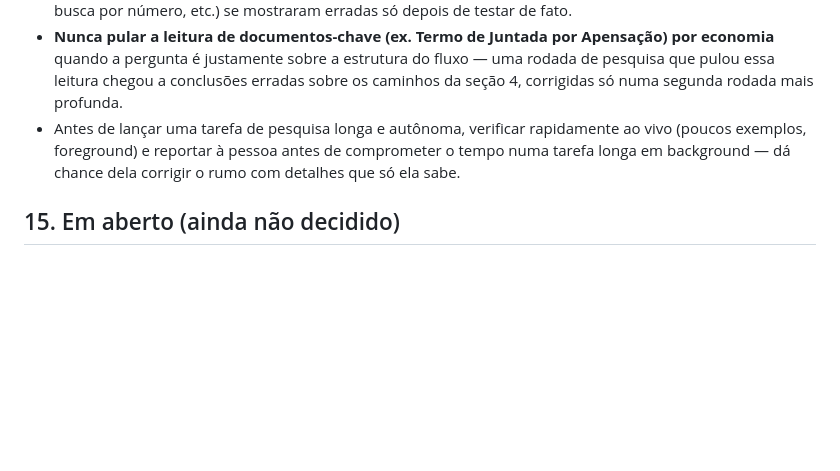
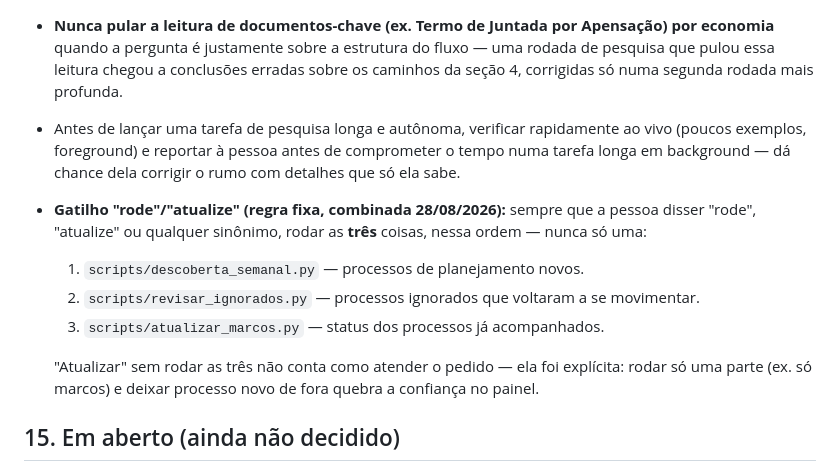
Before and after one commit to joaopaulopaiva-rgb/Diretoria-de-Compras, a Markdown page: CLAUDE.md, the part around the change. Rendered like a GitHub page; blank space fills up the shorter version.

Commit message:
Registra regra fixa: "rode"/"atualize" roda as tres rotinas sempre
Pedido explicito da pessoa dona do projeto 28/08/2026: sempre que ela
disser "rode", "atualize" ou sinonimo, tem que rodar descoberta de
processos novos + revisao de ignorados + atualizacao de marcos - as tres,
nunca so uma. Rodar so uma parte (ex. so marcos, deixando processo novo
de fora) quebra a confianca dela no painel.

Co-Authored-By: Claude Sonnet 5 <noreply@anthropic.com>
Claude-Session: https://claude.ai/code/session_01HjAVvj7XfYY9AxC8kfst1U

```diff
--- a/CLAUDE.md
+++ b/CLAUDE.md
@@ -208,6 +208,12 @@ Por enquanto: todo mundo (quando o painel for compartilhado) pode **ver** tudo.
 - Testar empiricamente antes de afirmar uma capacidade técnica (ex.: baixar e ler um documento de verdade antes de dizer que "funciona") — várias suposições iniciais deste projeto (links de documento "mortos", busca por número, etc.) se mostraram erradas só depois de testar de fato.
 - **Nunca pular a leitura de documentos-chave (ex. Termo de Juntada por Apensação) por economia** quando a pergunta é justamente sobre a estrutura do fluxo — uma rodada de pesquisa que pulou essa leitura chegou a conclusões erradas sobre os caminhos da seção 4, corrigidas só numa segunda rodada mais profunda.
 - Antes de lançar uma tarefa de pesquisa longa e autônoma, verificar rapidamente ao vivo (poucos exemplos, foreground) e reportar à pessoa antes de comprometer o tempo numa tarefa longa em background — dá chance dela corrigir o rumo com detalhes que só ela sabe.
+- **Gatilho "rode"/"atualize" (regra fixa, combinada 28/08/2026):** sempre que a pessoa disser "rode", "atualize" ou qualquer sinônimo, rodar as **três** coisas, nessa ordem — nunca só uma:
+  1. `scripts/descoberta_semanal.py` — processos de planejamento novos.
+  2. `scripts/revisar_ignorados.py` — processos ignorados que voltaram a se movimentar.
+  3. `scripts/atualizar_marcos.py` — status dos processos já acompanhados.
+
+  "Atualizar" sem rodar as três não conta como atender o pedido — ela foi explícita: rodar só uma parte (ex. só marcos) e deixar processo novo de fora quebra a confiança no painel.
 
 ## 15. Em aberto (ainda não decidido)
 
```
